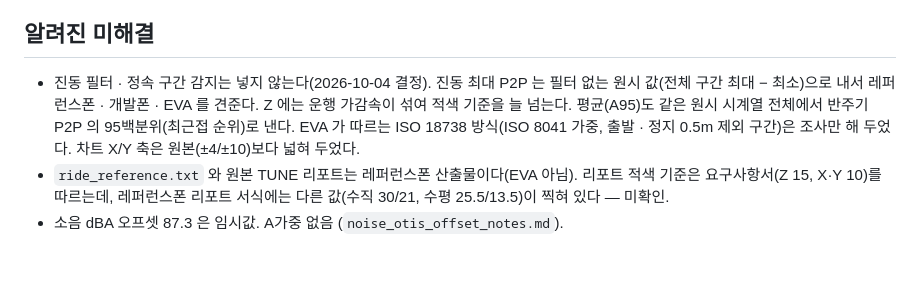
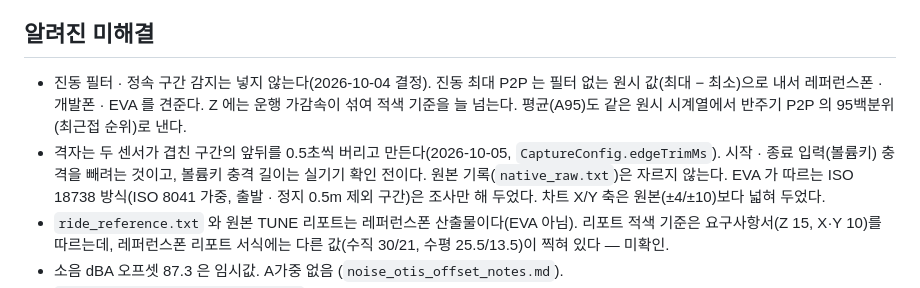
Before and after one commit to westone-hq/OTIS, a Markdown page: CLAUDE.md, the part around the change. GitHub-like rendering; blank space fills up the shorter version.

```diff
--- a/CLAUDE.md
+++ b/CLAUDE.md
@@ -83,9 +83,13 @@ flutter test                                      # 전부 통과 유지
 ## 알려진 미해결
 
 - 진동 필터 · 정속 구간 감지는 넣지 않는다(2026-10-04 결정). 진동 최대 P2P 는
-  필터 없는 원시 값(전체 구간 최대 − 최소)으로 내서 레퍼런스폰 · 개발폰 · EVA
-  를 견준다. Z 에는 운행 가감속이 섞여 적색 기준을 늘 넘는다. 평균(A95)도
-  같은 원시 시계열 전체에서 반주기 P2P 의 95백분위(최근접 순위)로 낸다.
+  필터 없는 원시 값(최대 − 최소)으로 내서 레퍼런스폰 · 개발폰 · EVA 를
+  견준다. Z 에는 운행 가감속이 섞여 적색 기준을 늘 넘는다. 평균(A95)도 같은
+  원시 시계열에서 반주기 P2P 의 95백분위(최근접 순위)로 낸다.
+- 격자는 두 센서가 겹친 구간의 앞뒤를 0.5초씩 버리고 만든다(2026-10-05,
+  `CaptureConfig.edgeTrimMs`). 시작 · 종료 입력(볼륨키) 충격을 빼려는 것이고,
+  볼륨키 충격 길이는 실기기 확인 전이다. 원본 기록(`native_raw.txt`)은 자르지
+  않는다.
   EVA 가 따르는 ISO 18738 방식(ISO 8041 가중, 출발 · 정지 0.5m 제외 구간)은
   조사만 해 두었다.
   차트 X/Y 축은 원본(±4/±10)보다 넓혀 두었다.
```
Also changed, not shown: docs/noise_otis_offset_notes.md (+10 -7 lines).
